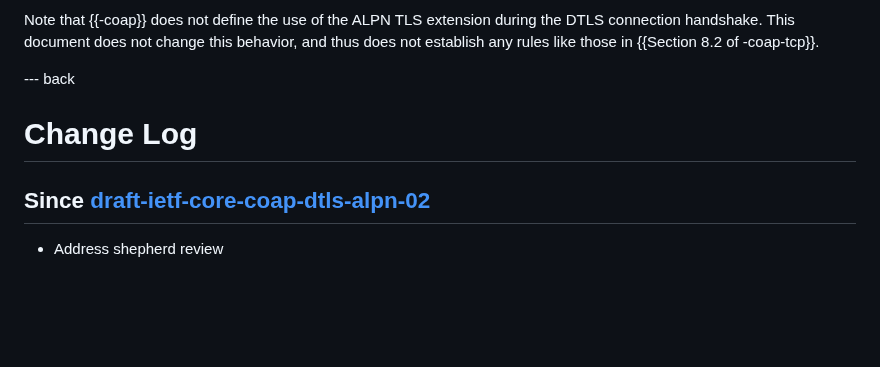
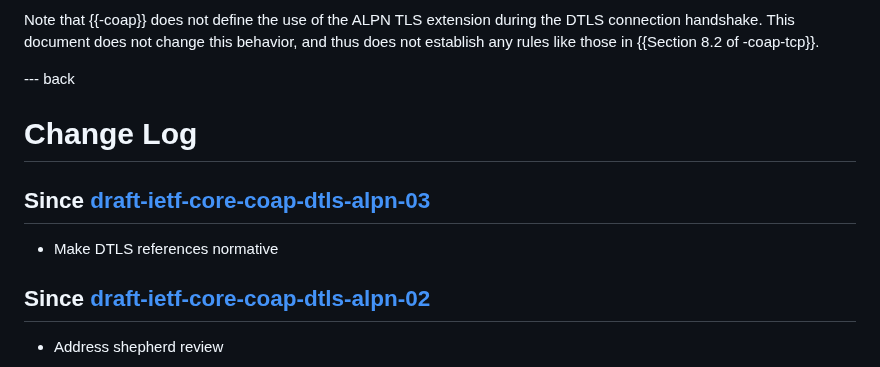
Before and after one commit to core-wg/coap-dtls-alpn, a Markdown page: draft-ietf-core-coap-dtls-alpn.md, the part around one of its changes. Drawn GitHub-style; blank space fills up the shorter version.

Commit message:
Update change log

```diff
--- a/draft-ietf-core-coap-dtls-alpn.md
+++ b/draft-ietf-core-coap-dtls-alpn.md
@@ -124,6 +124,10 @@ This document does not change this behavior, and thus does not establish any rul
 
 # Change Log
 
+## Since [draft-ietf-core-coap-dtls-alpn-03]
+
+- Make DTLS references normative
+
 ## Since [draft-ietf-core-coap-dtls-alpn-02]
 
 - Address shepherd review
```
Also changed, not shown: other parts of draft-ietf-core-coap-dtls-alpn.md (+1 -0 lines).
